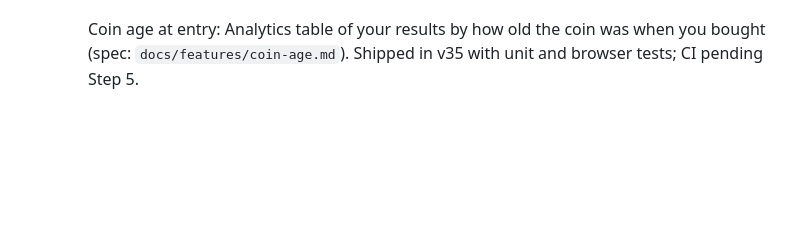
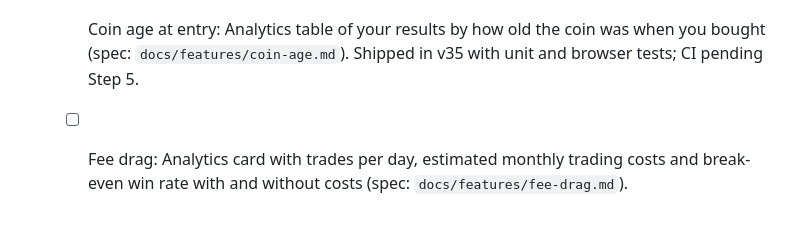
Before and after one commit to 0xDP1/Fomo-tracker, a Markdown page: ROADMAP.md, the part around the change. GitHub-like rendering; blank space fills up the shorter version.

Commit message:
Add approved spec for Fee drag
Co-Authored-By: Claude Opus 5.5 <noreply@anthropic.com>
Claude-Session: https://claude.ai/code/session_01CxuTXNntKzkz2hqDzZMQ2o

```diff
--- a/ROADMAP.md
+++ b/ROADMAP.md
@@ -50,3 +50,4 @@ Static vanilla-JS app, no build step. One step per branch (`step-N-short-name`).
   - [x] CrawlScan link: "Look deeper" link to crawlscan.fun for Solana and Robinhood Chain coins (spec: `docs/features/crawlscan-link.md`). Shipped in v33 with unit and browser tests.
   - [x] Operator check: Analyze top wallets traces funders of the top 15 holders, merges linked wallets into operators, estimates the dump drop of the biggest one (spec: `docs/features/operator-check.md`). Shipped in v34 with unit and browser tests; CI pending Step 5.
   - [x] Coin age at entry: Analytics table of your results by how old the coin was when you bought (spec: `docs/features/coin-age.md`). Shipped in v35 with unit and browser tests; CI pending Step 5.
+  - [ ] Fee drag: Analytics card with trades per day, estimated monthly trading costs and break-even win rate with and without costs (spec: `docs/features/fee-drag.md`).
```
Also changed, not shown: docs/features/fee-drag.md (added, +14 -0 lines).
